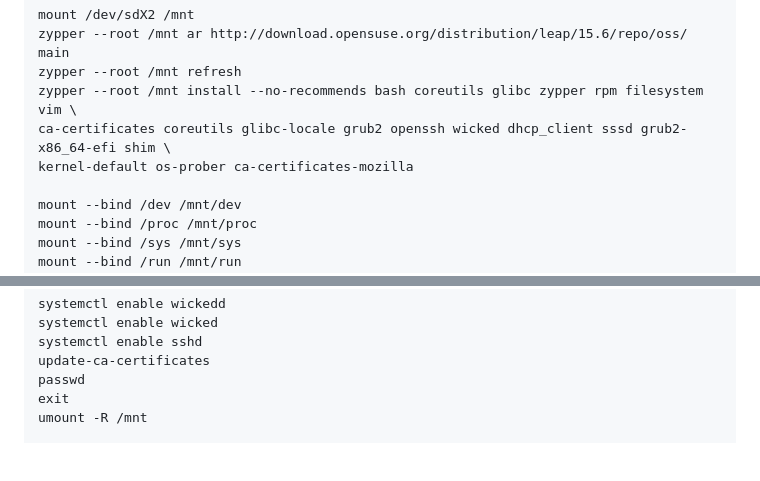
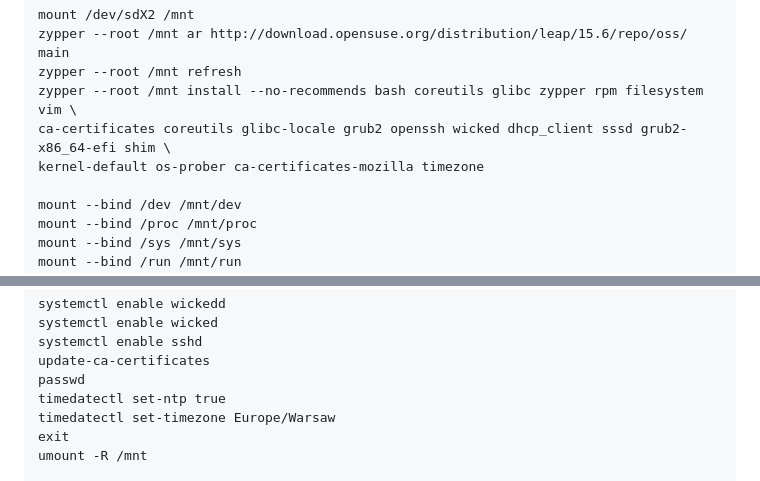
Before and after one commit to JanMetz/Slurm-Management-App, a Markdown page: system-config/notes/notes.md, 2 parts joined by grey strips. Rendered like a GitHub page; blank space fills up the shorter version.

```diff
--- a/system-config/notes/notes.md
+++ b/system-config/notes/notes.md
@@ -147,7 +147,7 @@ zypper --root /mnt ar http://download.opensuse.org/distribution/leap/15.6/repo/o
 zypper --root /mnt refresh
 zypper --root /mnt install --no-recommends bash coreutils glibc zypper rpm filesystem vim \
 ca-certificates coreutils glibc-locale grub2 openssh wicked dhcp_client sssd grub2-x86_64-efi shim \
-kernel-default os-prober ca-certificates-mozilla
+kernel-default os-prober ca-certificates-mozilla timezone
 
 mount --bind /dev /mnt/dev
 mount --bind /proc /mnt/proc
@@ -176,6 +176,8 @@ systemctl enable wicked
 systemctl enable sshd
 update-ca-certificates
 passwd
+timedatectl set-ntp true
+timedatectl set-timezone Europe/Warsaw
 exit
 umount -R /mnt
 
```
